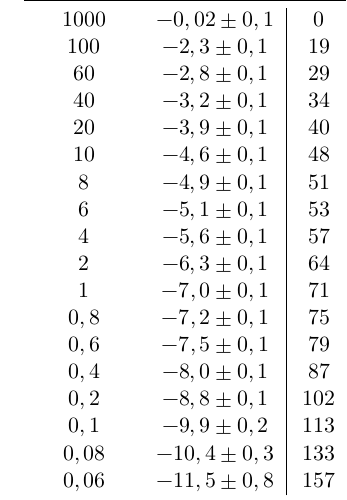
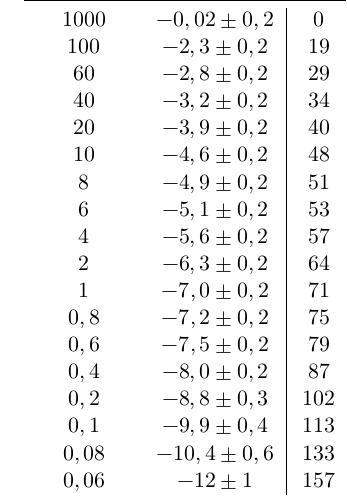
Before and after one commit to FSchierok/FP, a LaTeX document (V70_Vakuumphysik/main.tex, which reads V70_Vakuumphysik/content/anhang.tex): part of one column of page 17 of 21, cut so that both start at the same text. Compiled offline with XeLaTeX.

Commit message:
2. Korrekturteil fertig

```diff
--- a/V70_Vakuumphysik/content/anhang.tex
+++ b/V70_Vakuumphysik/content/anhang.tex
@@ -29,24 +29,24 @@
 		\begin{tabular}{cc|ccccc|cc}
 			\toprule
 			{$p(t) /\mathrm{mbar}$} & {$\ln \left(\frac{p(t) - p_\text{E}}{p_0 - p_\text{E}}\right)$} & {$t_1\, /\mathrm{s}$} & {$t_2\, /\mathrm{s}$} & {$t_3\, /\mathrm{s}$} & {$t_4\, /\mathrm{s}$} & {$t_5\, /\mathrm{s}$} & {$\bar{t}\, /\mathrm{s}$} & {$\Delta t\, /\mathrm{s}$} \\ \midrule
-			$1000$          &                  $-0,02 \pm 0,1$                   &          $0$          &          $0$          &          $0$          &          $0$          &          $0$          &            $0$            &            $0$             \\
-			$100$          &                   $-2,3\pm 0,1$                    &         $19$          &         $17$          &         $18$          &         $15$          &         $18$          &          $17,4$           &           $0,7$            \\
-			$60$           &                   $-2,8\pm 0,1$                    &         $29$          &         $26$          &         $27$          &         $26$          &         $27$          &           $27$            &           $0,5$            \\
-			$40$           &                   $-3,2\pm 0,1$                    &         $34$          &         $32$          &         $32$          &         $33$          &         $33$          &          $32,8$           &           $0,4$            \\
-			$20$           &                   $-3,9\pm 0,1$                    &         $40$          &         $40$          &         $40$          &         $41$          &         $41$          &          $40,4$           &           $0,2$            \\
-			$10$           &                   $-4,6\pm 0,1$                    &         $48$          &         $48$          &         $48$          &         $48$          &         $48$          &           $48$            &            $0$             \\
-			$8$           &                   $-4,9\pm 0,1$                    &         $51$          &         $51$          &         $51$          &         $51$          &         $50$          &          $50,8$           &           $0,2$            \\
-			$6$           &                   $-5,1\pm 0,1$                    &         $53$          &         $54$          &         $54$          &         $54$          &         $54$          &          $53,8$           &           $0,2$            \\
-			$4$           &                   $-5,6\pm 0,1$                    &         $57$          &         $57$          &         $57$          &         $58$          &         $58$          &          $57,4$           &           $0,2$            \\
-			$2$           &                   $-6,3\pm 0,1$                    &         $64$          &         $64$          &         $65$          &         $65$          &         $64$          &          $64,4$           &           $0,2$            \\
-			$1$           &                   $-7,0\pm 0,1$                    &         $71$          &         $72$          &         $72$          &         $72$          &         $72$          &          $71,8$           &           $0,2$            \\
-			$0,8$          &                   $-7,2\pm 0,1$                    &         $75$          &         $75$          &         $75$          &         $75$          &         $75$          &           $75$            &            $0$             \\
-			$0,6$          &                   $-7,5\pm 0,1$                    &         $79$          &         $78$          &         $79$          &         $79$          &         $79$          &          $78,8$           &           $0,2$            \\
-			$0,4$          &                   $-8,0\pm 0,1$                    &         $87$          &         $87$          &         $86$          &         $87$          &         $86$          &          $86,6$           &           $0,2$            \\
-			$0,2$          &                   $-8,8\pm 0,1$                    &         $102$         &         $102$         &         $101$         &         $103$         &         $102$         &           $102$           &           $0,3$            \\
-			$0,1$          &                   $-9,9\pm 0,2$                    &         $113$         &         $119$         &         $117$         &         $119$         &         $116$         &           $117$           &            $1$             \\
-			$0,08$          &                   $-10,4\pm 0,3$                   &         $133$         &         $128$         &         $126$         &         $129$         &         $125$         &           $128$           &            $1$             \\
-			$0,06$          &                   $-11,5\pm 0,8$                   &         $157$         &         $150$         &         $146$         &         $149$         &         $146$         &           $150$           &            $2$             \\ \bottomrule
+			$1000$          &                  $-0,02 \pm 0,2$                   &          $0$          &          $0$          &          $0$          &          $0$          &          $0$          &            $0$            &            $0$             \\
+			$100$          &                   $-2,3\pm 0,2$                    &         $19$          &         $17$          &         $18$          &         $15$          &         $18$          &          $17,4$           &           $0,7$            \\
+			$60$           &                   $-2,8\pm 0,2$                    &         $29$          &         $26$          &         $27$          &         $26$          &         $27$          &           $27$            &           $0,5$            \\
+			$40$           &                   $-3,2\pm 0,2$                    &         $34$          &         $32$          &         $32$          &         $33$          &         $33$          &          $32,8$           &           $0,4$            \\
+			$20$           &                   $-3,9\pm 0,2$                    &         $40$          &         $40$          &         $40$          &         $41$          &         $41$          &          $40,4$           &           $0,2$            \\
+			$10$           &                   $-4,6\pm 0,2$                    &         $48$          &         $48$          &         $48$          &         $48$          &         $48$          &           $48$            &            $0$             \\
+			$8$           &                   $-4,9\pm 0,2$                    &         $51$          &         $51$          &         $51$          &         $51$          &         $50$          &          $50,8$           &           $0,2$            \\
+			$6$           &                   $-5,1\pm 0,2$                    &         $53$          &         $54$          &         $54$          &         $54$          &         $54$          &          $53,8$           &           $0,2$            \\
+			$4$           &                   $-5,6\pm 0,2$                    &         $57$          &         $57$          &         $57$          &         $58$          &         $58$          &          $57,4$           &           $0,2$            \\
+			$2$           &                   $-6,3\pm 0,2$                    &         $64$          &         $64$          &         $65$          &         $65$          &         $64$          &          $64,4$           &           $0,2$            \\
+			$1$           &                   $-7,0\pm 0,2$                    &         $71$          &         $72$          &         $72$          &         $72$          &         $72$          &          $71,8$           &           $0,2$            \\
+			$0,8$          &                   $-7,2\pm 0,2$                    &         $75$          &         $75$          &         $75$          &         $75$          &         $75$          &           $75$            &            $0$             \\
+			$0,6$          &                   $-7,5\pm 0,2$                    &         $79$          &         $78$          &         $79$          &         $79$          &         $79$          &          $78,8$           &           $0,2$            \\
+			$0,4$          &                   $-8,0\pm 0,2$                    &         $87$          &         $87$          &         $86$          &         $87$          &         $86$          &          $86,6$           &           $0,2$            \\
+			$0,2$          &                   $-8,8\pm 0,3$                    &         $102$         &         $102$         &         $101$         &         $103$         &         $102$         &           $102$           &           $0,3$            \\
+			$0,1$          &                   $-9,9\pm 0,4$                    &         $113$         &         $119$         &         $117$         &         $119$         &         $116$         &           $117$           &            $1$             \\
+			$0,08$          &                   $-10,4\pm 0,6$                   &         $133$         &         $128$         &         $126$         &         $129$         &         $125$         &           $128$           &            $1$             \\
+			$0,06$          &                   $-12\pm 1$                   &         $157$         &         $150$         &         $146$         &         $149$         &         $146$         &           $150$           &            $2$             \\ \bottomrule
 		\end{tabular}
 		\caption{Die aufgezeichneten Drücke $p(t)$ und deren logarithmierte Zeitentwicklung für die Drehschieberpumpe.}
 		\label{tab:tab2}
```
Also changed, not shown: V70_Vakuumphysik/content/auswertung.tex (+1 -1 lines), V70_Vakuumphysik/content/diskussion.tex (+1 -1 lines), 1 other file.
